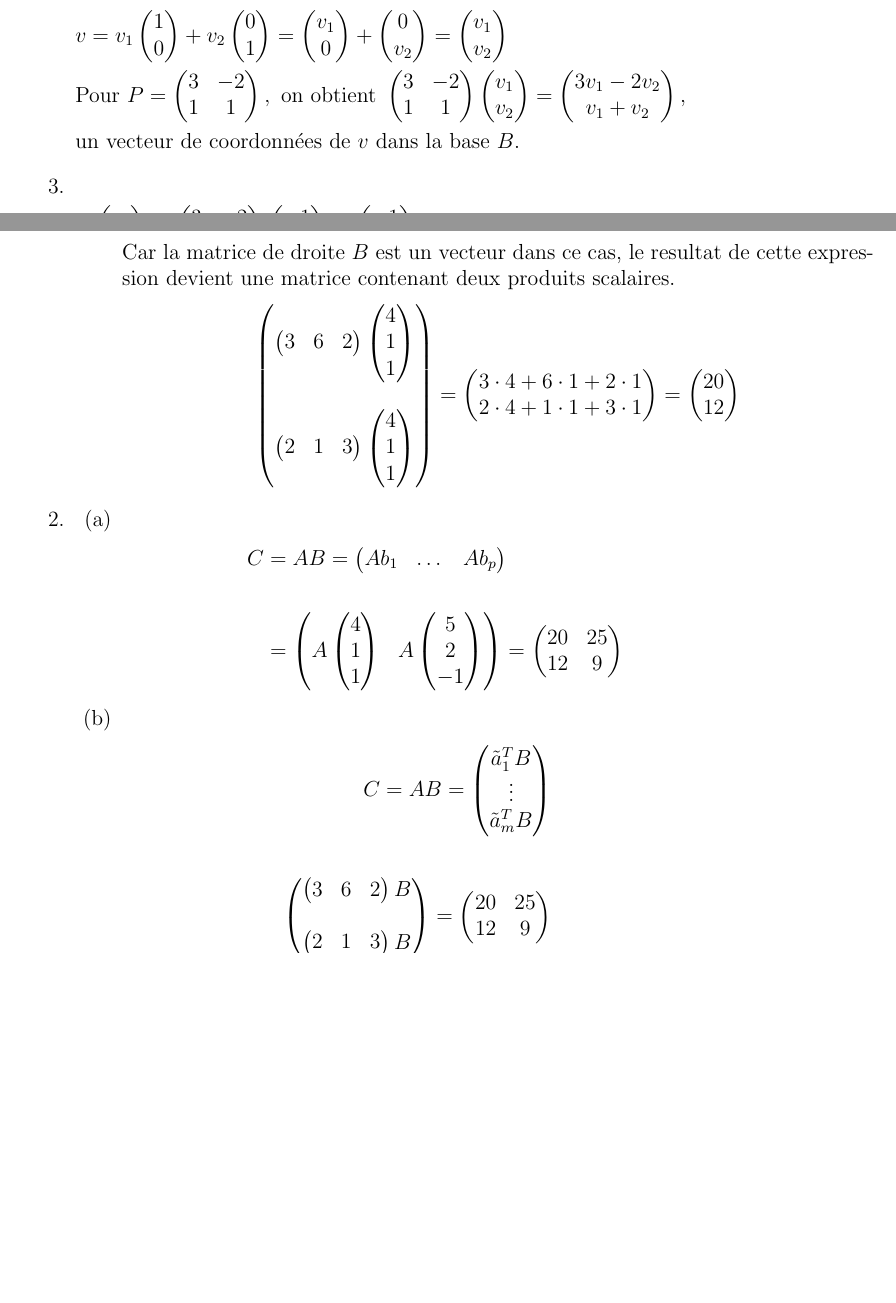
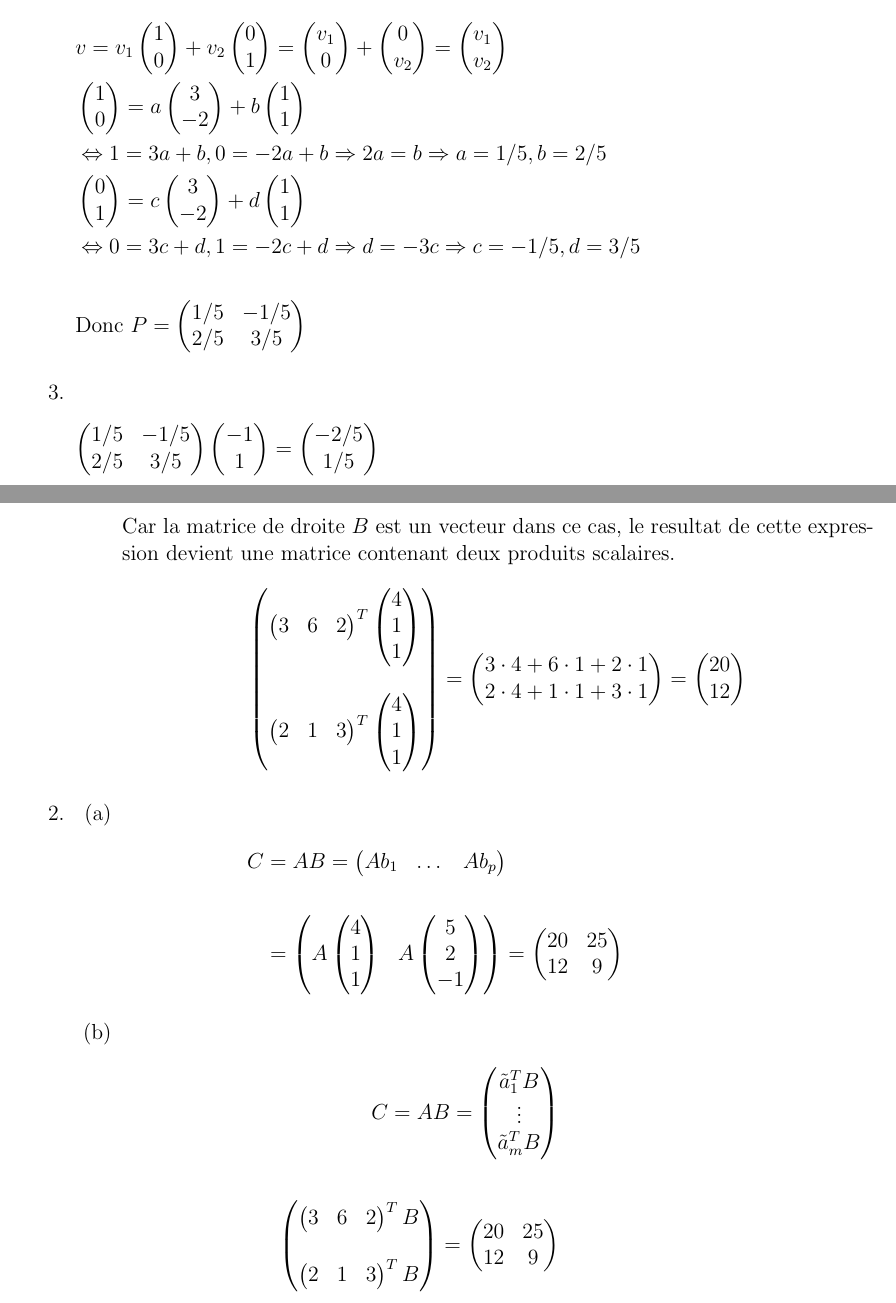
Before and after one commit to ybrenning/mia, a LaTeX document (tex/feuille3.tex): two parts of pages 1 and 2 of 5 before the commit and two parts of pages 2 and 3 of 5 after it, joined at a grey line, cut so that both start at the same text, the shorter picture padded with empty space. Compiled offline with pdfLaTeX.

Commit message:
Correction ex5

```diff
--- a/tex/feuille3.tex
+++ b/tex/feuille3.tex
@@ -61,41 +61,50 @@
             v_1 \\
             v_2
         \end{pmatrix} && \\
-        & \text{Pour } P = \begin{pmatrix}
-            3 & -2 \\
-            1 & 1
-        \end{pmatrix}, \text{ on obtient }
-        \begin{pmatrix}
-            3 & -2 \\
-            1 & 1
+        & \begin{pmatrix}
+            1 \\
+            0
         \end{pmatrix}
-        \begin{pmatrix}
-            v_1 \\
-            v_2
+        = a \begin{pmatrix}
+            3 \\
+            -2
         \end{pmatrix}
-        = \begin{pmatrix}
-            3v_1 - 2v_2 \\
-            v_1 + v_2
-        \end{pmatrix}, && \\
-        & \text{un vecteur de coordonnées de $v$ dans la base $B$.}
+        + b \begin{pmatrix}
+            1 \\
+            1
+        \end{pmatrix} && \\
+        & \Leftrightarrow 1= 3a + b, 0 = -2a + b \Rightarrow 2a = b \Rightarrow a = 1/5, b = 2/5 && \\
+        & \begin{pmatrix}
+            0 \\
+            1
+        \end{pmatrix}
+        = c \begin{pmatrix}
+            3 \\
+            -2
+        \end{pmatrix}
+        + d \begin{pmatrix}
+            1 \\
+            1
+        \end{pmatrix}  && \\
+        & \Leftrightarrow 0 = 3c + d, 1 = -2c + d \Rightarrow d = -3c \Rightarrow c = -1/5, d = 3/5 && \\ && \\
+        & \text{Donc } P = \begin{pmatrix}
+            1/5 & -1/5 \\
+            2/5 & 3/5
+        \end{pmatrix}
     \end{flalign*}
     \item
     \begin{flalign*}
-        & P \begin{pmatrix}
-            v_1 \\
-            v_2
-        \end{pmatrix}
-        = \begin{pmatrix}
-            3 & -2 \\
-            1 & 1
+        \begin{pmatrix}
+            1/5 & -1/5 \\
+            2/5 & 3/5
         \end{pmatrix}
         \begin{pmatrix}
             -1 \\
             1
         \end{pmatrix}
         = \begin{pmatrix}
-            -1 \\
-            2
+            -2/5 \\
+            1/5
         \end{pmatrix} && \\
     \end{flalign*}
 \end{enumerate}
@@ -142,7 +151,7 @@
             \begin{pmatrix}
                 \begin{pmatrix}
                     3 & 6 & 2
-                \end{pmatrix}
+                \end{pmatrix}^T
                 \begin{pmatrix}
                     4 \\
                     1 \\
@@ -150,7 +159,7 @@
                 \end{pmatrix} \\ \\
                 \begin{pmatrix}
                     2 & 1 & 3
-                \end{pmatrix}
+                \end{pmatrix}^T
                 \begin{pmatrix}
                     4 \\
                     1 \\
@@ -203,11 +212,11 @@
             \begin{pmatrix}
                 \begin{pmatrix}
                     3 & 6 & 2
-                \end{pmatrix}
+                \end{pmatrix}^T
                 B \\ \\
                 \begin{pmatrix}
                     2 & 1 & 3
-                \end{pmatrix}
+                \end{pmatrix}^T
                 B
             \end{pmatrix}
             = \begin{pmatrix}
```
Also changed, not shown: feuille3.pdf.
